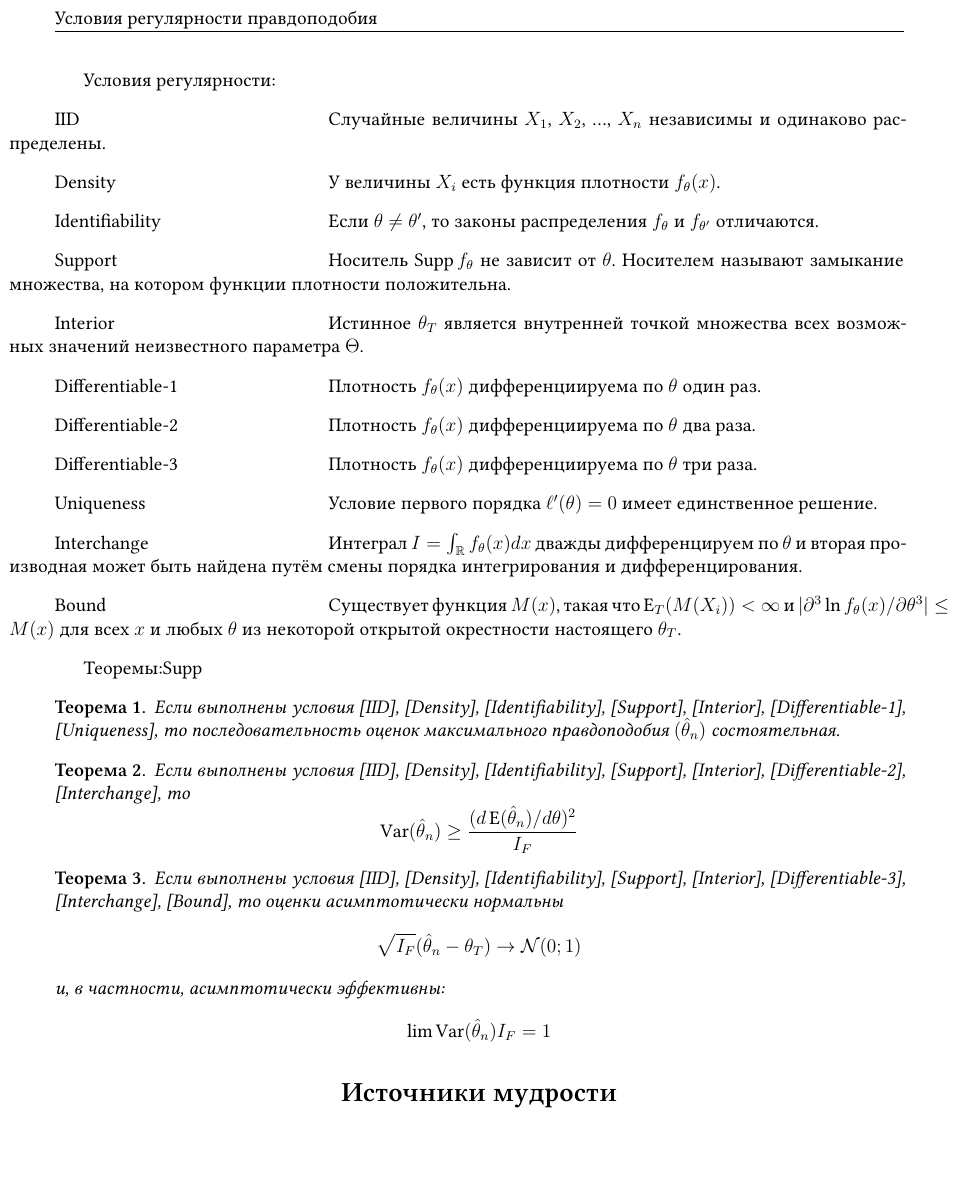
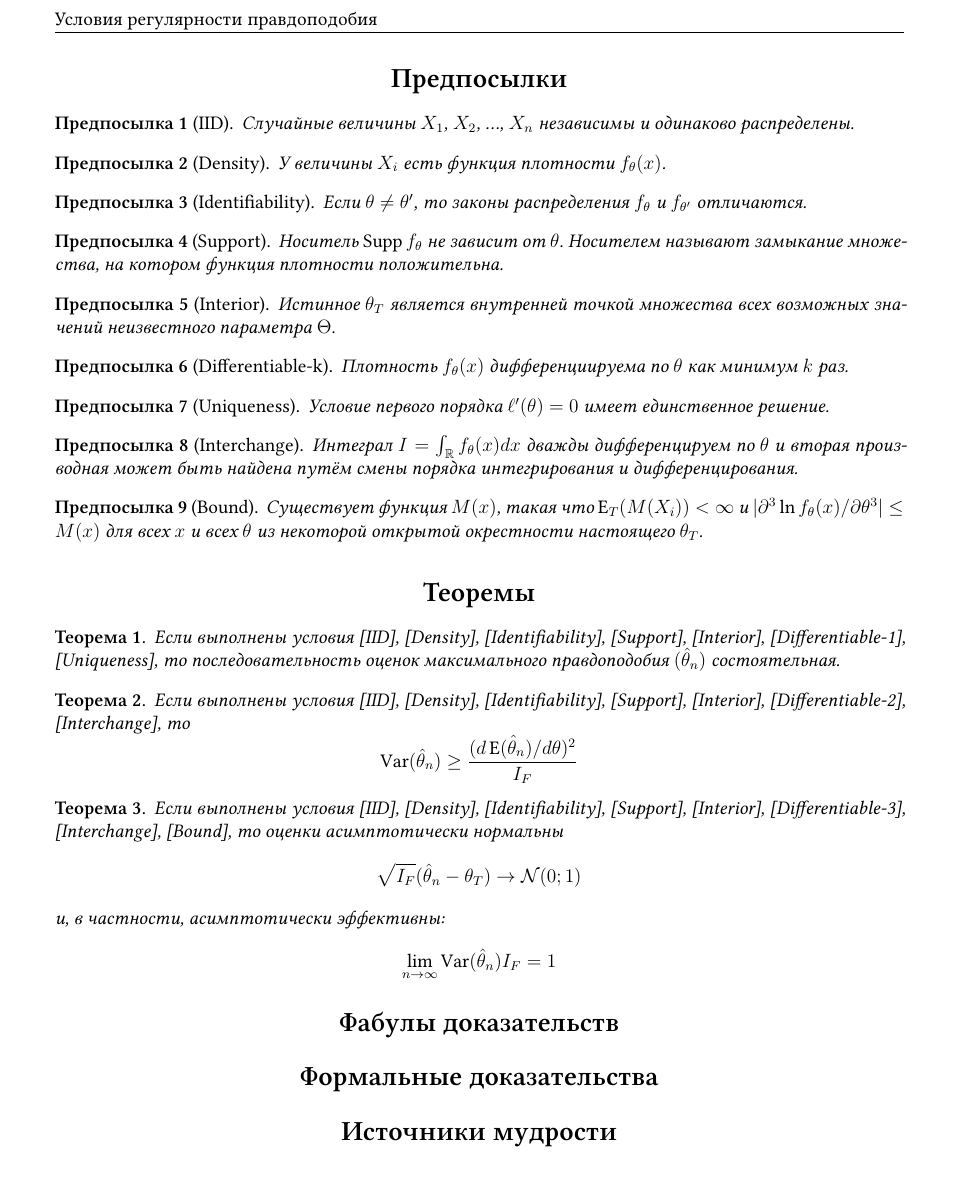
Before and after one commit to bdemeshev/maxlik_regularity, a LaTeX document (maxlik_regularity.tex): part of the page, cut so that both start at the same text. Compiled offline with XeLaTeX.

Commit message:
better style

```diff
--- a/maxlik_regularity.tex
+++ b/maxlik_regularity.tex
@@ -105,30 +105,58 @@ style=alphabetic]{biblatex}
 
 \newtheorem{theorem}{Теорема}
 
-\begin{document}
-
-Условия регулярности:
-\begin{itemize}[align=parleft, leftmargin=-1cm, itemindent=7cm, labelsep=2cm, labelwidth=4cm]
-  \item [IID] Случайные величины $X_1$, $X_2$, \ldots, $X_n$ независимы и одинаково распределены.
-  \item [Density] У величины $X_i$ есть функция плотности $f_{\theta}(x)$.
-  \item [Identifiability] Если $\theta \neq \theta'$, то законы распределения $f_\theta$ и $f_{\theta'}$ отличаются.
-  \item [Support] Носитель $\Supp f_\theta$ не зависит от $\theta$.
-  Носителем называют замыкание множества, на котором функции плотности положительна.
-  \item [Interior] Истинное $\theta_T$ является внутренней точкой множества всех возможных значений неизвестного параметра $\Theta$.
-  \item [Differentiable-1] Плотность $f_\theta(x)$ дифференциируема по $\theta$ один раз.
-  \item [Differentiable-2] Плотность $f_\theta(x)$ дифференциируема по $\theta$ два раза.
-  \item [Differentiable-3] Плотность $f_\theta(x)$ дифференциируема по $\theta$ три раза.
-\item [Uniqueness] Условие первого порядка $\ell'(\theta)=0$ имеет единственное решение.
-\item [Interchange] Интеграл $I = \int_{\RR} f_\theta (x) dx$ дважды дифференцируем по $\theta$ и
-вторая производная может быть найдена путём смены порядка интегрирования и дифференцирования.
-\item [Bound] Существует функция $M(x)$, такая что
-$\E_T(M(X_i)) < \infty$ и $\abs{\partial^3 \ln f_\theta(x)/\partial \theta^3} \leq M(x)$ для всех $x$
-и любых $\theta$ из некоторой открытой окрестности настоящего $\theta_T$.
-\end{itemize}
+\newtheorem{assumption}{Предпосылка}
 
 
 
-Теоремы:Supp
+\begin{document}
+
+\section*{Предпосылки}
+
+\begin{assumption}[IID]
+  Случайные величины $X_1$, $X_2$, \ldots, $X_n$ независимы и одинаково распределены.
+\end{assumption}
+
+
+\begin{assumption}[Density]
+  У величины $X_i$ есть функция плотности $f_{\theta}(x)$.
+\end{assumption}
+
+\begin{assumption}[Identifiability]
+  Если $\theta \neq \theta'$, то законы распределения $f_\theta$ и $f_{\theta'}$ отличаются.
+\end{assumption}
+
+
+\begin{assumption}[Support]
+  Носитель $\Supp f_\theta$ не зависит от $\theta$.
+  Носителем называют замыкание множества, на котором функция плотности положительна.
+\end{assumption}
+
+
+\begin{assumption}[Interior]
+  Истинное $\theta_T$ является внутренней точкой множества всех возможных значений неизвестного параметра $\Theta$.
+\end{assumption}
+
+\begin{assumption}[Differentiable-k]
+  Плотность $f_\theta(x)$ дифференциируема по $\theta$ как минимум $k$ раз.
+\end{assumption}
+
+\begin{assumption}[Uniqueness]
+  Условие первого порядка $\ell'(\theta)=0$ имеет единственное решение.
+\end{assumption}
+
+\begin{assumption}[Interchange]
+  Интеграл $I = \int_{\RR} f_\theta (x) dx$ дважды дифференцируем по $\theta$ и
+  вторая производная может быть найдена путём смены порядка интегрирования и дифференцирования.
+\end{assumption}
+
+\begin{assumption}[Bound]
+  Существует функция $M(x)$, такая что
+  $\E_T(M(X_i)) < \infty$ и $\abs{\partial^3 \ln f_\theta(x)/\partial \theta^3} \leq M(x)$ для всех $x$
+  и всех $\theta$ из некоторой открытой окрестности настоящего $\theta_T$.
+\end{assumption}
+
+\section*{Теоремы}
 
 \begin{theorem}
   Если выполнены условия [IID], [Density], [Identifiability], [Support], [Interior], [Differentiable-1], [Uniqueness], то
@@ -150,10 +178,14 @@ $\E_T(M(X_i)) < \infty$ и $\abs{\partial^3 \ln f_\theta(x)/\partial \theta^3} \
   \]
   и, в частности, асимптотически эффективны:
   \[
-  \lim \Var(\hat \theta_n) I_F = 1
+  \lim_{n\to\infty} \Var(\hat \theta_n) I_F = 1
   \]
 \end{theorem}
 
+
+\section*{Фабулы доказательств}
+
+\section*{Формальные доказательства}
 
 \section*{Источники мудрости}
 
```
Also changed, not shown: maxlik_regularity.pdf.
